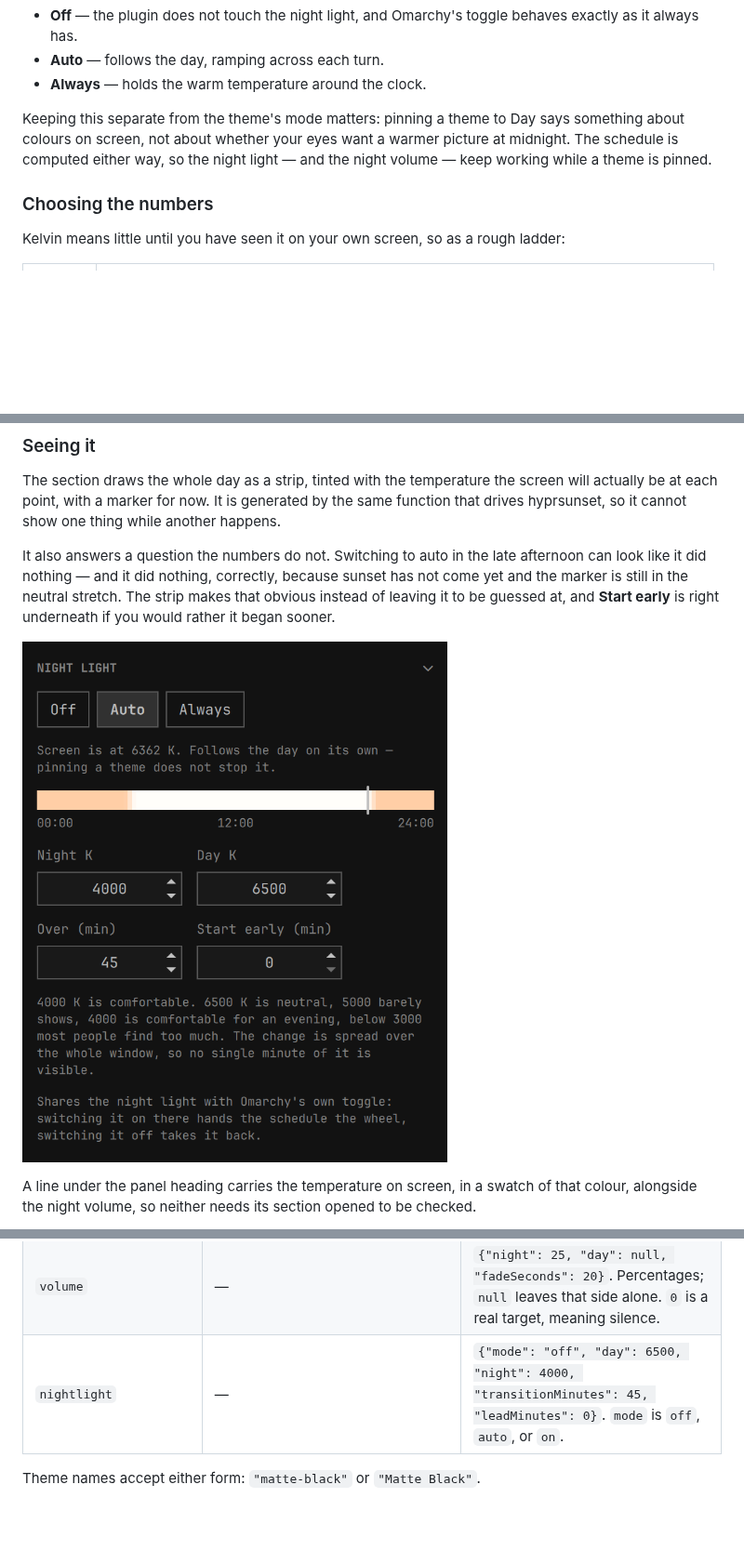
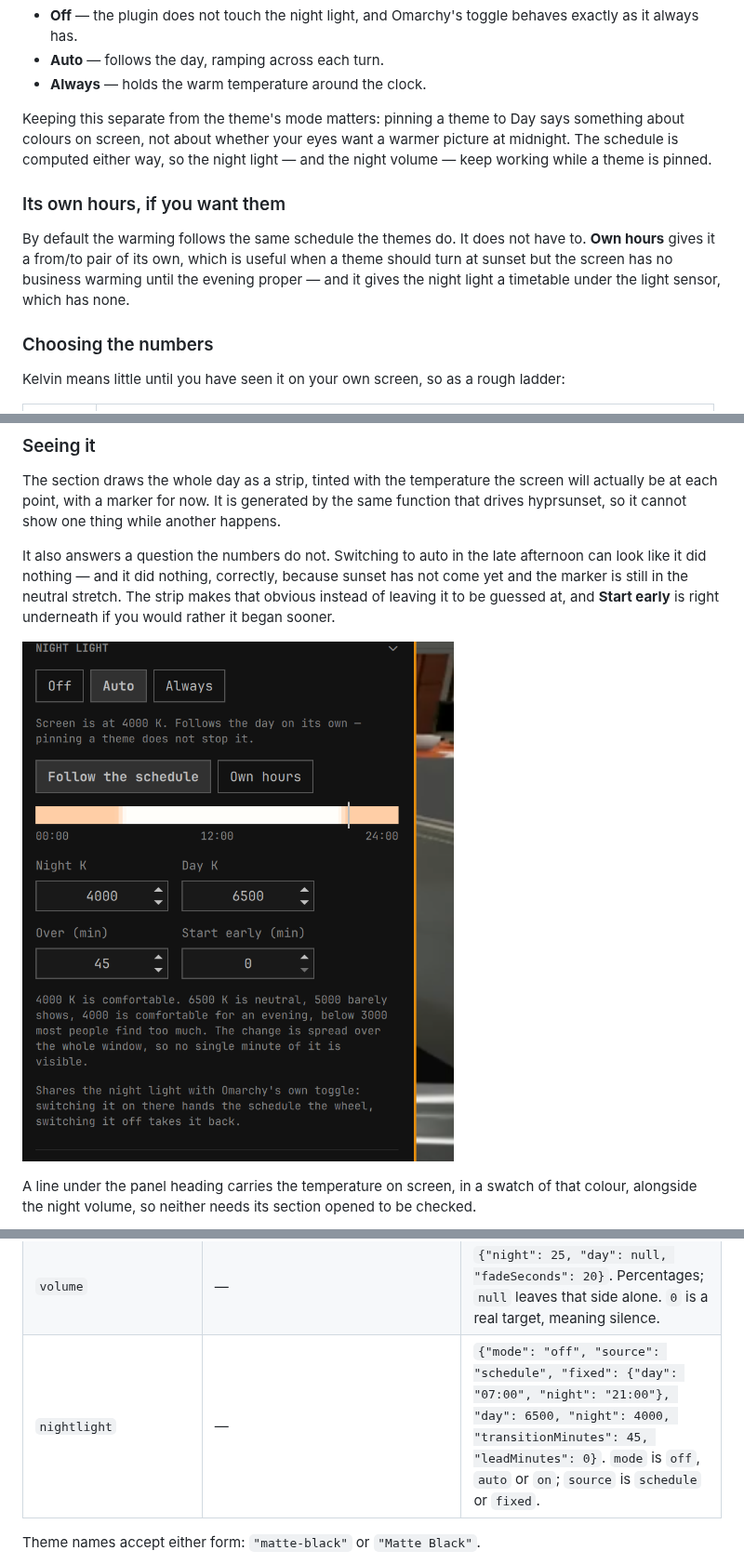
Before and after one commit to priard/omarchy-before-sunset, a Markdown page: README.md, 3 parts joined by grey strips. Shown at 93% size. GitHub-like rendering; pictures changed too: docs/night-light.png; blank space fills up the shorter version.

```diff
--- a/README.md
+++ b/README.md
@@ -202,6 +202,14 @@ says something about colours on screen, not about whether your eyes want a
 warmer picture at midnight. The schedule is computed either way, so the night
 light — and the night volume — keep working while a theme is pinned.
 
+### Its own hours, if you want them
+
+By default the warming follows the same schedule the themes do. It does not
+have to. **Own hours** gives it a from/to pair of its own, which is useful when
+a theme should turn at sunset but the screen has no business warming until the
+evening proper — and it gives the night light a timetable under the light
+sensor, which has none.
+
 ### Choosing the numbers
 
 Kelvin means little until you have seen it on your own screen, so as a rough
@@ -368,7 +376,7 @@ the same precedence the shell's own `updateEntryInline` uses.
 | `notify` | `false` | Send a desktop notification on each switch and each adoption. |
 | `sensor` | — | `{"threshold": 0, "hysteresis": 0.15, "dwellSeconds": 45, "device": ""}` for `autoMode: "sensor"`. A threshold of `0` means not calibrated yet; an empty `device` averages every sensor found. |
 | `volume` | — | `{"night": 25, "day": null, "fadeSeconds": 20}`. Percentages; `null` leaves that side alone. `0` is a real target, meaning silence. |
-| `nightlight` | — | `{"mode": "off", "day": 6500, "night": 4000, "transitionMinutes": 45, "leadMinutes": 0}`. `mode` is `off`, `auto`, or `on`. |
+| `nightlight` | — | `{"mode": "off", "source": "schedule", "fixed": {"day": "07:00", "night": "21:00"}, "day": 6500, "night": 4000, "transitionMinutes": 45, "leadMinutes": 0}`. `mode` is `off`, `auto` or `on`; `source` is `schedule` or `fixed`. |
 
 Theme names accept either form: `"matte-black"` or `"Matte Black"`.
 
```
Also changed, not shown: CHANGELOG.md (+21 -0 lines), 3 other files.
